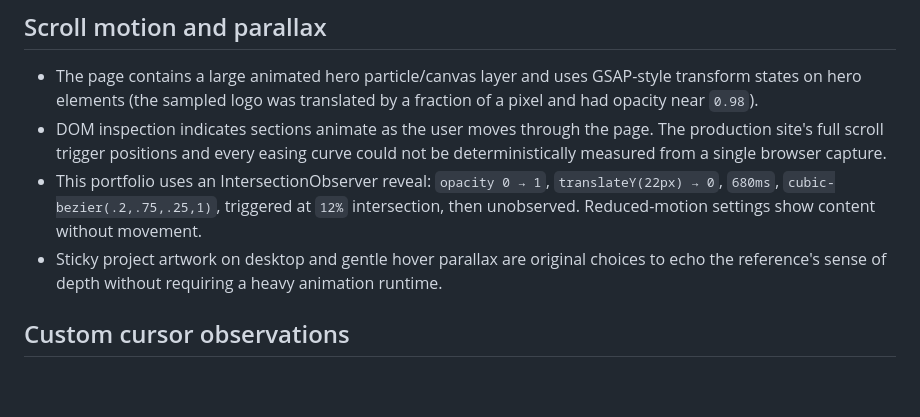
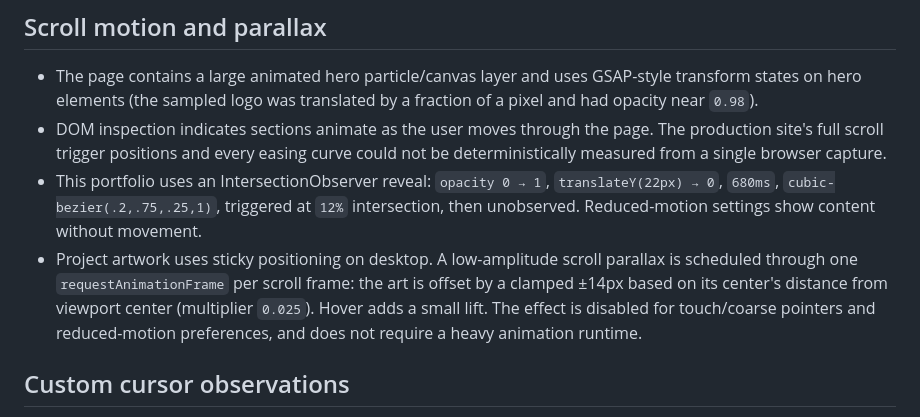
Before and after one commit to devauchiha001/Devaportfolio, a Markdown page: docs/DESIGN_NOTES.md, the part around the change. Drawn GitHub-style; blank space fills up the shorter version.

Commit message:
docs: record portfolio parallax implementation

```diff
--- a/docs/DESIGN_NOTES.md
+++ b/docs/DESIGN_NOTES.md
@@ -47,7 +47,7 @@ The reference also uses substantial vertical gaps between major sections, broad
 - The page contains a large animated hero particle/canvas layer and uses GSAP-style transform states on hero elements (the sampled logo was translated by a fraction of a pixel and had opacity near `0.98`).
 - DOM inspection indicates sections animate as the user moves through the page. The production site's full scroll trigger positions and every easing curve could not be deterministically measured from a single browser capture.
 - This portfolio uses an IntersectionObserver reveal: `opacity 0 → 1`, `translateY(22px) → 0`, `680ms`, `cubic-bezier(.2,.75,.25,1)`, triggered at `12%` intersection, then unobserved. Reduced-motion settings show content without movement.
-- Sticky project artwork on desktop and gentle hover parallax are original choices to echo the reference's sense of depth without requiring a heavy animation runtime.
+- Project artwork uses sticky positioning on desktop. A low-amplitude scroll parallax is scheduled through one `requestAnimationFrame` per scroll frame: the art is offset by a clamped ±14px based on its center's distance from viewport center (multiplier `0.025`). Hover adds a small lift. The effect is disabled for touch/coarse pointers and reduced-motion preferences, and does not require a heavy animation runtime.
 
 ## Custom cursor observations
 
```
